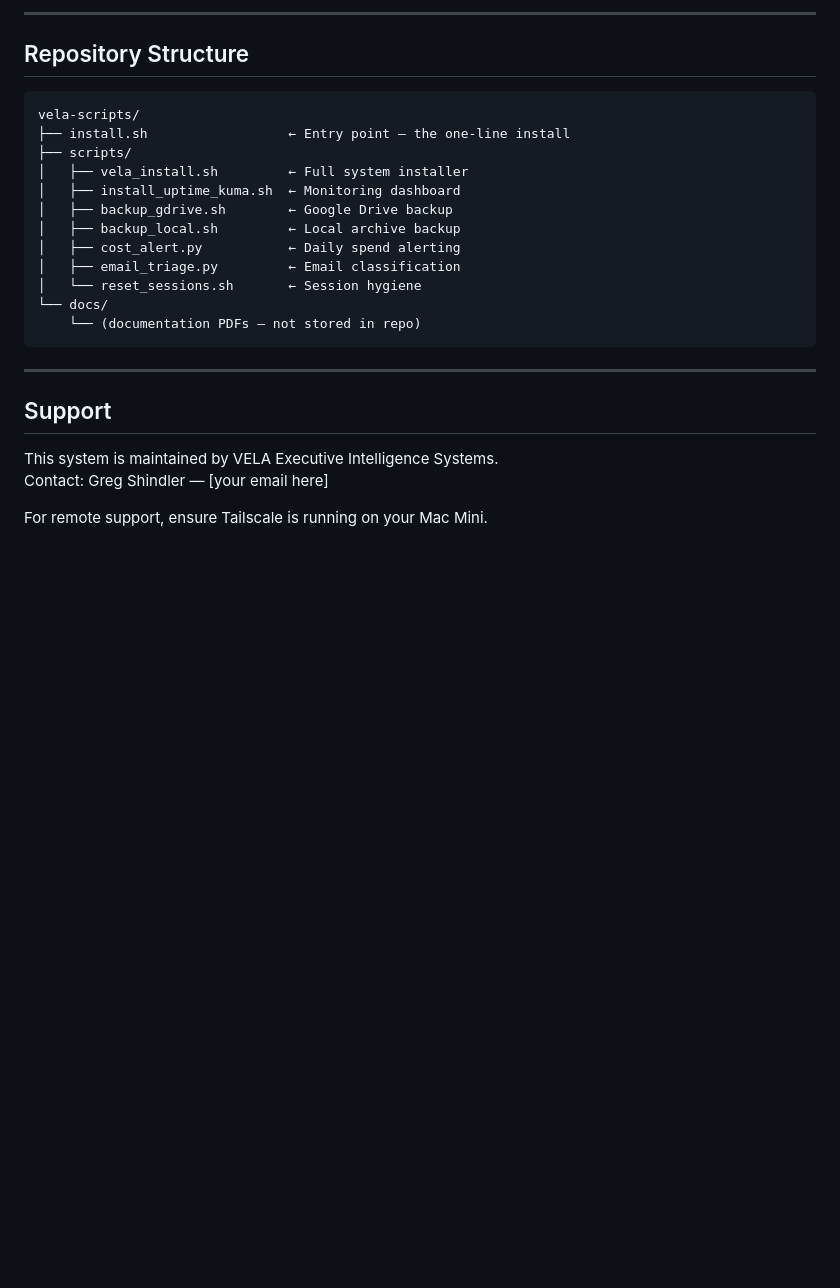
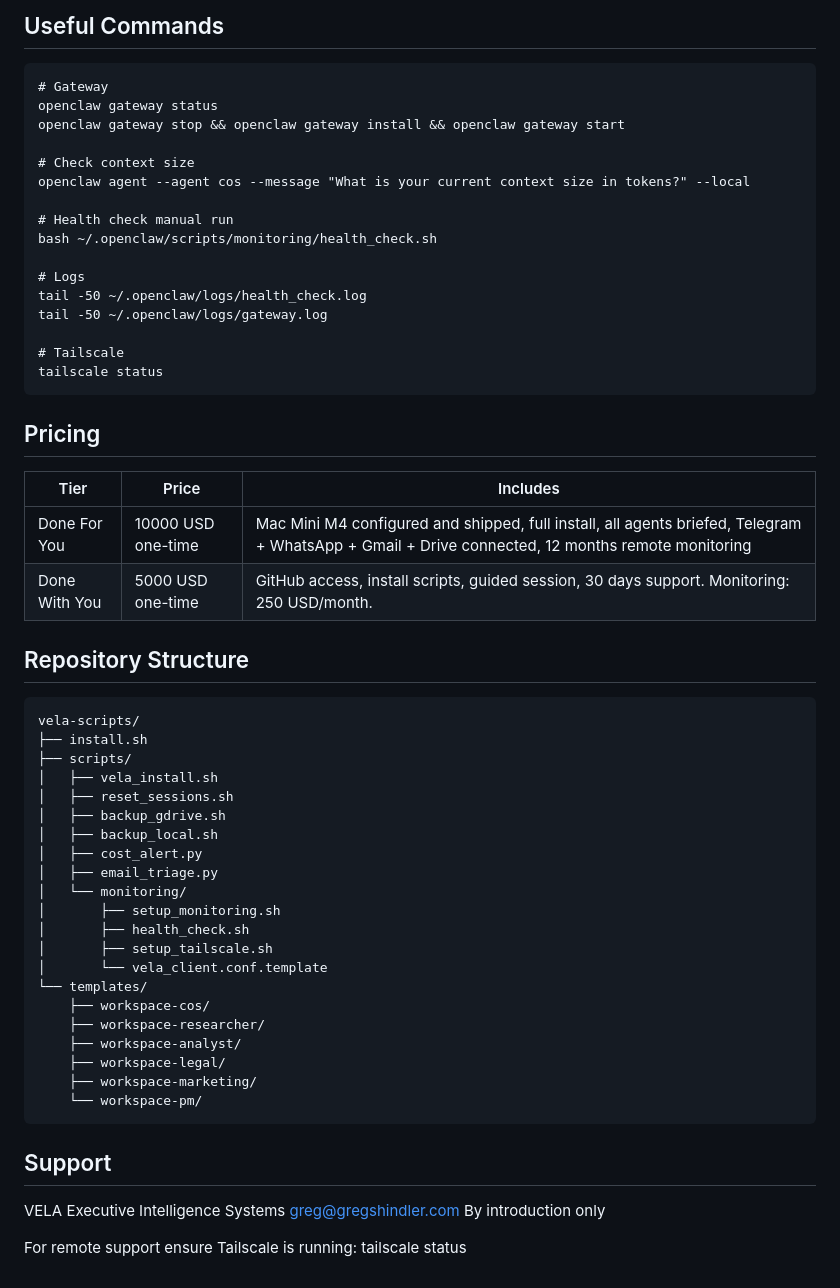
Before and after one commit to greg442/Vela_Scripts_2, a Markdown page: README.md, the part around one of its changes. GitHub-like rendering; blank space fills up the shorter version.

````diff
--- a/README.md
+++ b/README.md
@@ -81,28 +68,58 @@ curl -fsSL https://raw.githubusercontent.com/greg442/vela_scripts/main/scripts/c
 
----
+## Useful Commands
+
+    # Gateway
+    openclaw gateway status
+    openclaw gateway stop && openclaw gateway install && openclaw gateway start
+
+    # Check context size
+    openclaw agent --agent cos --message "What is your current context size in tokens?" --local
+
+    # Health check manual run
+    bash ~/.openclaw/scripts/monitoring/health_check.sh
+
+    # Logs
+    tail -50 ~/.openclaw/logs/health_check.log
+    tail -50 ~/.openclaw/logs/gateway.log
+
+    # Tailscale
+    tailscale status
+
+## Pricing
+
+| Tier | Price | Includes |
+|------|-------|---------|
+| Done For You | 10000 USD one-time | Mac Mini M4 configured and shipped, full install, all agents briefed, Telegram + WhatsApp + Gmail + Drive connected, 12 months remote monitoring |
+| Done With You | 5000 USD one-time | GitHub access, install scripts, guided session, 30 days support. Monitoring: 250 USD/month. |
 
 ## Repository Structure
 
-```
-vela-scripts/
-├── install.sh                  ← Entry point — the one-line install
-├── scripts/
-│   ├── vela_install.sh         ← Full system installer
-│   ├── install_uptime_kuma.sh  ← Monitoring dashboard
-│   ├── backup_gdrive.sh        ← Google Drive backup
-│   ├── backup_local.sh         ← Local archive backup
-│   ├── cost_alert.py           ← Daily spend alerting
-│   ├── email_triage.py         ← Email classification
-│   └── reset_sessions.sh       ← Session hygiene
-└── docs/
-    └── (documentation PDFs — not stored in repo)
-```
-
----
+    vela-scripts/
+    ├── install.sh
+    ├── scripts/
+    │   ├── vela_install.sh
+    │   ├── reset_sessions.sh
+    │   ├── backup_gdrive.sh
+    │   ├── backup_local.sh
+    │   ├── cost_alert.py
+    │   ├── email_triage.py
+    │   └── monitoring/
+    │       ├── setup_monitoring.sh
+    │       ├── health_check.sh
+    │       ├── setup_tailscale.sh
+    │       └── vela_client.conf.template
+    └── templates/
+        ├── workspace-cos/
+        ├── workspace-researcher/
+        ├── workspace-analyst/
+        ├── workspace-legal/
+        ├── workspace-marketing/
+        └── workspace-pm/
 
 ## Support
 
-This system is maintained by VELA Executive Intelligence Systems.
-Contact: Greg Shindler — [your email here]
+VELA Executive Intelligence Systems
+greg@gregshindler.com
+By introduction only
 
-For remote support, ensure Tailscale is running on your Mac Mini.
+For remote support ensure Tailscale is running: tailscale status
````
Also changed, not shown: other parts of README.md (+43 -56 lines).
